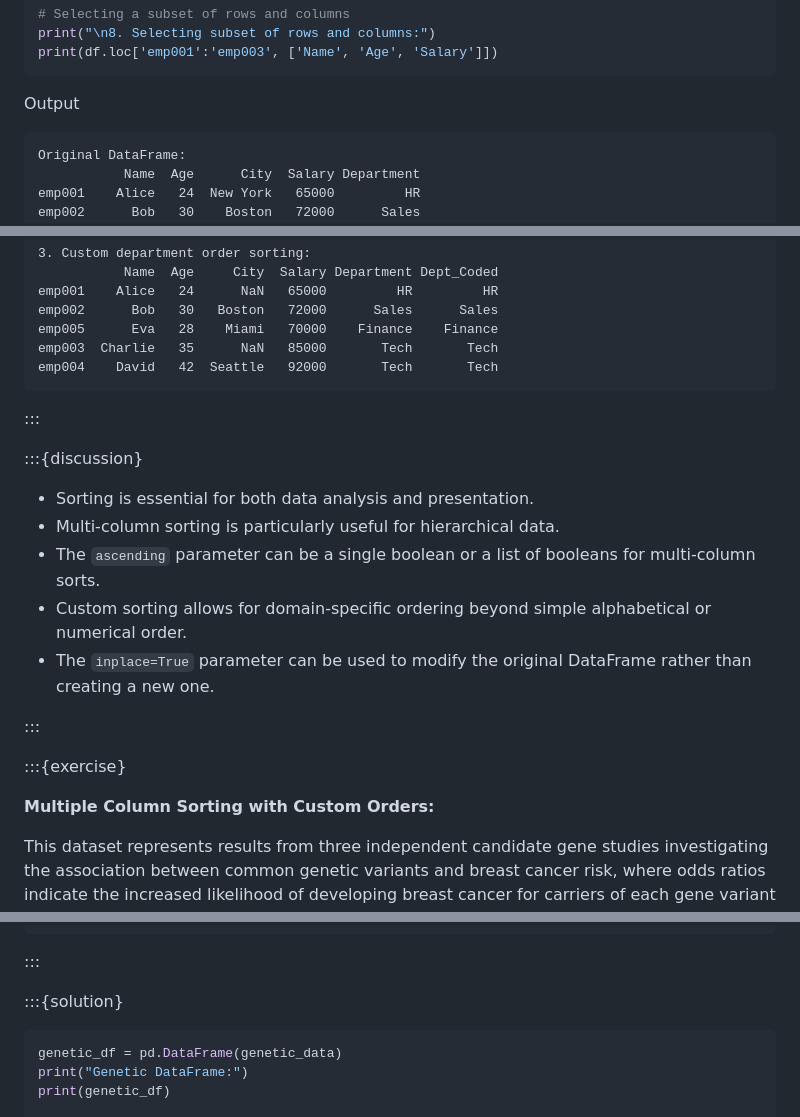
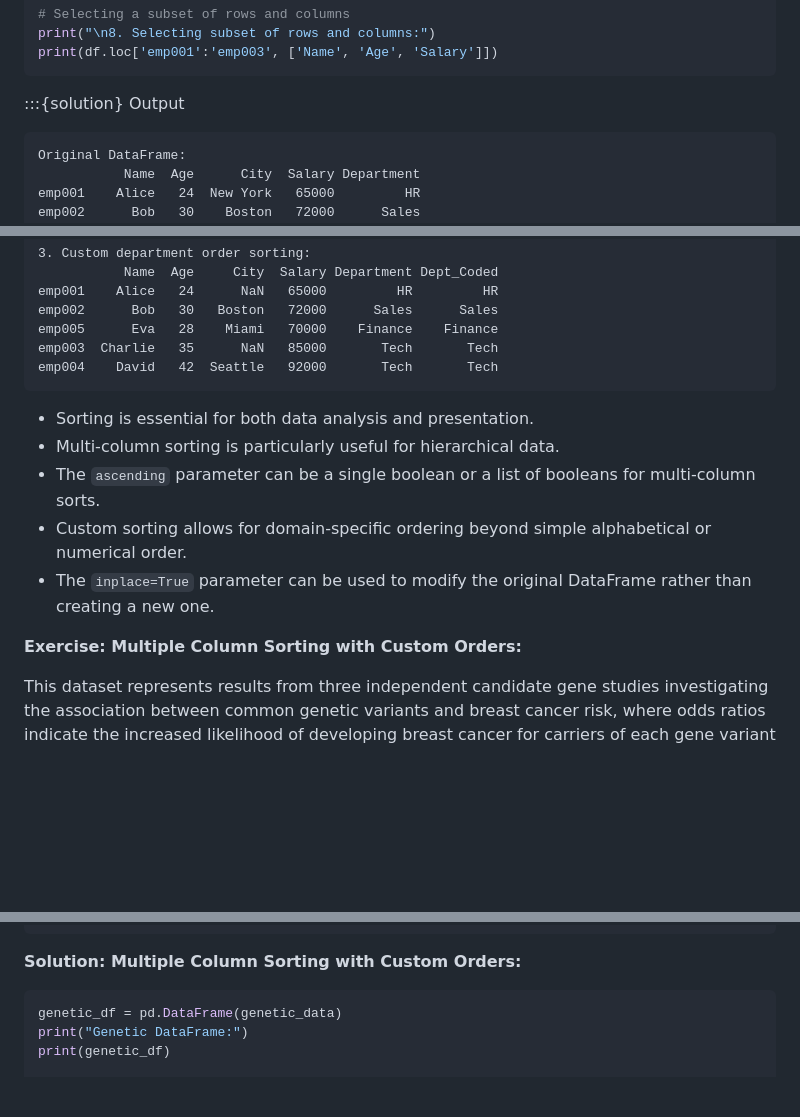
Before and after one commit to coderefinery/NumPy-and-Pandas-fundamentals-for-handling-biological-datasets, a Markdown page: content/10.DataFrame_Manipulation.md, 3 parts joined by grey strips. Rendered like a GitHub page; folded sections open; blank space fills up the shorter version.

````diff
--- a/content/10.DataFrame_Manipulation.md
+++ b/content/10.DataFrame_Manipulation.md
@@ -86,7 +90,7 @@ print("\n8. Selecting subset of rows and columns:")
 print(df.loc['emp001':'emp003', ['Name', 'Age', 'Salary']])
 ```
 
-Output
+:::{solution} Output
 
 ```none
 Original DataFrame:
@@ -785,9 +793,6 @@ emp003  Charlie   35      NaN   85000       Tech       Tech
 emp004    David   42  Seattle   92000       Tech       Tech
 ```
 
-:::
-
-:::{discussion}
 
 * Sorting is essential for both data analysis and presentation.
 * Multi-column sorting is particularly useful for hierarchical data.
@@ -795,11 +800,7 @@ emp004    David   42  Seattle   92000       Tech       Tech
 * Custom sorting allows for domain-specific ordering beyond simple alphabetical or numerical order.
 * The `inplace=True` parameter can be used to modify the original DataFrame rather than creating a new one.
 
-:::
-
-:::{exercise}
-
-**Multiple Column Sorting with Custom Orders:**
+**Exercise: Multiple Column Sorting with Custom Orders:**
 
 This dataset represents results from three independent candidate gene studies investigating the association between common genetic variants and breast cancer risk, where odds ratios indicate the increased likelihood of developing breast cancer for carriers of each gene variant compared to non-carriers.
 
@@ -826,9 +827,7 @@ genetic_data = {
 }
 ```
 
-:::
-
-:::{solution}
+**Solution: Multiple Column Sorting with Custom Orders:**
 
 ```python
 genetic_df = pd.DataFrame(genetic_data)
````
Also changed, not shown: other parts of content/10.DataFrame_Manipulation.md (+27 -17 lines), content/9.Pandas_data_import_export.md (+45 -45 lines), content/index.md (+3 -22 lines).
